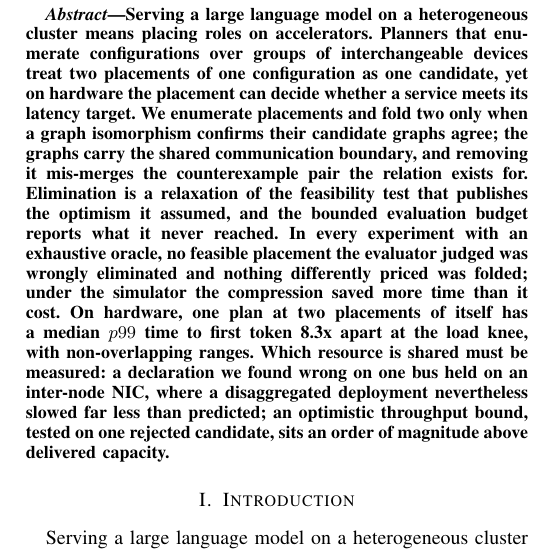
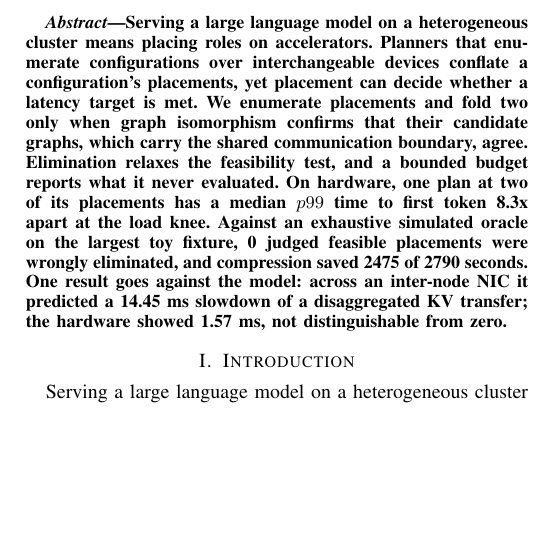
Before and after one commit to swsok/heteropilot-graphsearch, a LaTeX paper (paper/main.tex, which reads paper/numbers.tex): part of one column of page 1 of 9, cut so that both start at the same text, the shorter picture padded with empty space. Compiled offline with pdfLaTeX.

Commit message:
paper(r3.2): a 150-word abstract, with the result that went against us
Problem in two sentences, the method in two, three numbers (the 8.3x
placement ratio, zero wrongly eliminated among judged placements on the
largest toy fixture, the saving), and the losing result: the contention
model predicted a P/D slowdown the hardware did not show. check.py counts
the abstract (a macro is one word) and fails over 150.

Co-Authored-By: Claude Opus 5.5 <noreply@anthropic.com>

```diff
--- a/paper/main.tex
+++ b/paper/main.tex
@@ -82,24 +82,20 @@
 %% sentence is deliberately the weakest one in the abstract, because the
 %% strongest hardware result available is a failure.
 Serving a large language model on a heterogeneous cluster means placing roles
-on accelerators. Planners that enumerate
-configurations over groups of interchangeable devices treat two placements of
-one configuration as one candidate, yet on hardware the placement can decide
-whether a service meets its latency target. We enumerate placements and fold
-two only when a graph isomorphism confirms their candidate graphs agree; the
-graphs carry the shared communication boundary, and removing it mis-merges the
-counterexample pair the relation exists for. Elimination is a relaxation of the
-feasibility test that publishes the optimism it assumed, and the bounded
-evaluation budget reports what it never reached. In every experiment with an
-exhaustive oracle, no feasible placement the evaluator
-judged was wrongly eliminated and nothing differently priced was folded; under
-the simulator the compression saved more time than it cost. On hardware, one
-plan at two placements of itself has a median $p99$ time to first token
-\egfiveTtwoOverTone{}x apart at the load knee, with non-overlapping ranges. Which resource is shared
-must be measured: a declaration we found wrong on one bus held on an
-inter-node NIC, where a disaggregated deployment nevertheless slowed far less
-than predicted; an optimistic throughput bound, tested on one rejected
-candidate, sits an order of magnitude above delivered capacity.
+on accelerators. Planners that enumerate configurations over interchangeable
+devices conflate a configuration's placements, yet placement can decide whether
+a latency target is met. We enumerate placements
+and fold two only when graph isomorphism confirms that their candidate graphs,
+which carry the shared communication boundary, agree. Elimination
+relaxes the feasibility test, and a bounded budget reports what it never
+evaluated. On hardware, one plan at two of its placements has a median $p99$
+time to first token \egfiveTtwoOverTone{}x apart at the load knee. Against an
+exhaustive simulated oracle on the largest toy fixture, \egthreeFalseInfAbcde{}
+judged feasible placements were wrongly eliminated, and compression
+saved \egthreeSavingAbcde{} of \egthreeSimOracleAbcde{} seconds. One result goes
+against the model: across an inter-node NIC it predicted a
+\egfivePdPredicted{}~ms slowdown of a disaggregated KV transfer; the hardware
+showed \egfivePdEffect{}~ms, not distinguishable from zero.
 \end{abstract}
 
 \input{sections/intro}
--- a/paper/numbers.tex
+++ b/paper/numbers.tex
@@ -114,6 +114,8 @@
 \newcommand{\egthreeEmbeddingsAbcde}{528}
 %% e_g3_real_sim_oracle.md table 0 [heterogeneous-lab][embeddings]
 \newcommand{\egthreeEmbeddingsLab}{114}
+%% e_g3_real_sim_oracle.md table 0 [graph-toy-abcde][false_infeasible]
+\newcommand{\egthreeFalseInfAbcde}{0}
 %% e_g3_real_sim_oracle.md table 0 [graph-toy-abcde][compression_ratio]
 \newcommand{\egthreeRatioAbcde}{0.1477}
 %% e_g3_real_sim_oracle.md table 0 [heterogeneous-lab][compression_ratio]
```
Also changed, not shown: scripts/paper/numbers.yaml (+1 -0 lines), 2 other files.
